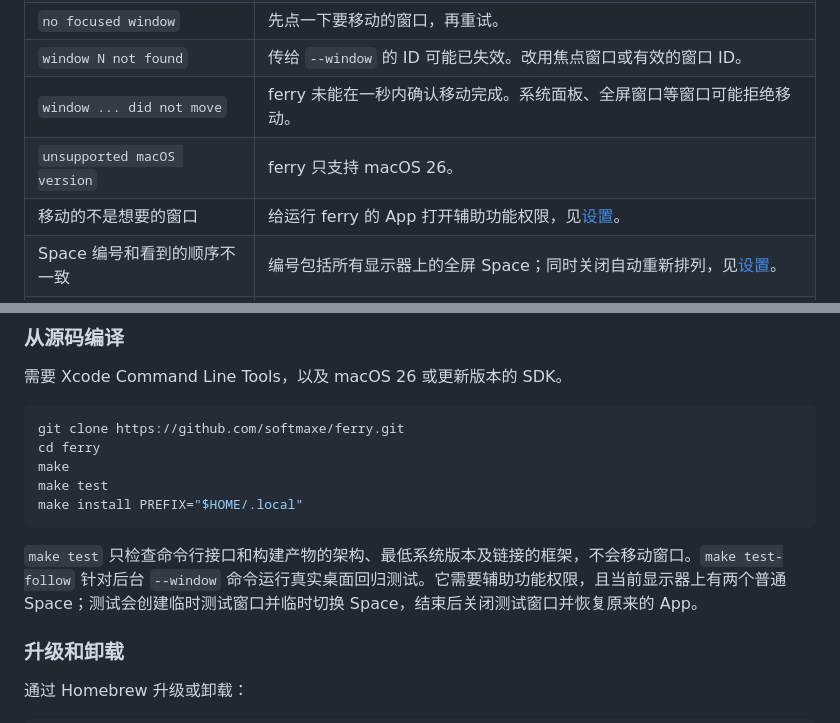
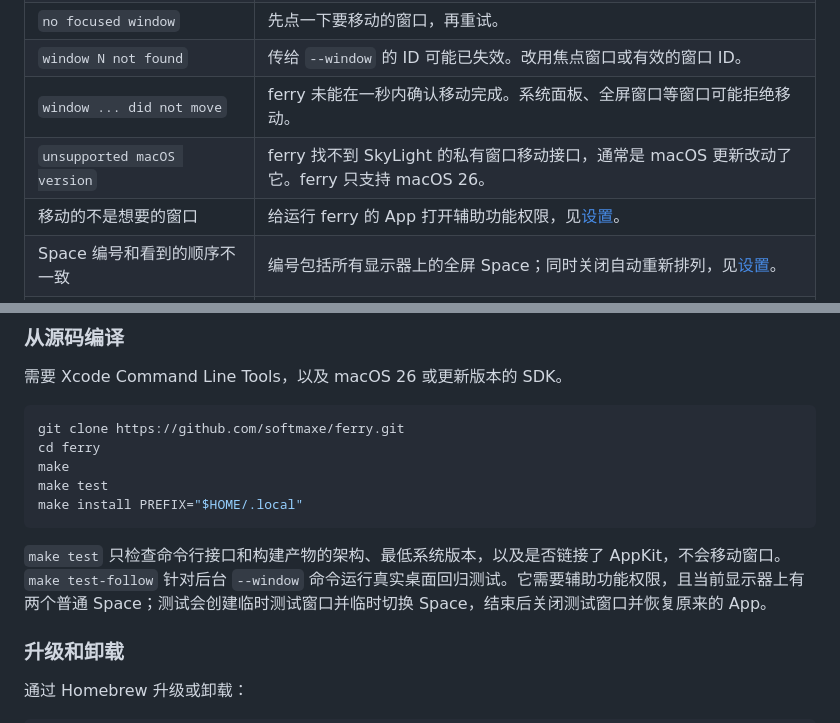
Before and after one commit to softmaxe/ferry, a Markdown page: README.zh-CN.md, 2 parts joined by grey strips. Rendered like a GitHub page.

````diff
--- a/README.zh-CN.md
+++ b/README.zh-CN.md
@@ -95,7 +95,7 @@ Space 编号从 1 开始，按调度中心的顺序计算所有显示器上的
 | `no focused window` | 先点一下要移动的窗口，再重试。 |
 | `window N not found` | 传给 `--window` 的 ID 可能已失效。改用焦点窗口或有效的窗口 ID。 |
 | `window ... did not move` | ferry 未能在一秒内确认移动完成。系统面板、全屏窗口等窗口可能拒绝移动。 |
-| `unsupported macOS version` | ferry 只支持 macOS 26。 |
+| `unsupported macOS version` | ferry 找不到 SkyLight 的私有窗口移动接口，通常是 macOS 更新改动了它。ferry 只支持 macOS 26。 |
 | 移动的不是想要的窗口 | 给运行 ferry 的 App 打开辅助功能权限，见[设置](#设置)。 |
 | Space 编号和看到的顺序不一致 | 编号包括所有显示器上的全屏 Space；同时关闭自动重新排列，见[设置](#设置)。 |
 | 新二进制或脚本启动慢 | 比较首次和后续运行的速度。`--verbose` 只测量 ferry 内部执行，启动器和 macOS 启动检查可能另有耗时。 |
@@ -131,7 +131,7 @@ make test
 make install PREFIX="$HOME/.local"
 ```
 
-`make test` 只检查命令行接口和构建产物的架构、最低系统版本及链接的框架，不会移动窗口。`make test-follow` 针对后台 `--window` 命令运行真实桌面回归测试。它需要辅助功能权限，且当前显示器上有两个普通 Space；测试会创建临时测试窗口并临时切换 Space，结束后关闭测试窗口并恢复原来的 App。
+`make test` 只检查命令行接口和构建产物的架构、最低系统版本，以及是否链接了 AppKit，不会移动窗口。`make test-follow` 针对后台 `--window` 命令运行真实桌面回归测试。它需要辅助功能权限，且当前显示器上有两个普通 Space；测试会创建临时测试窗口并临时切换 Space，结束后关闭测试窗口并恢复原来的 App。
 
 ### 升级和卸载
 
````
Also changed, not shown: README.md (+2 -2 lines).
